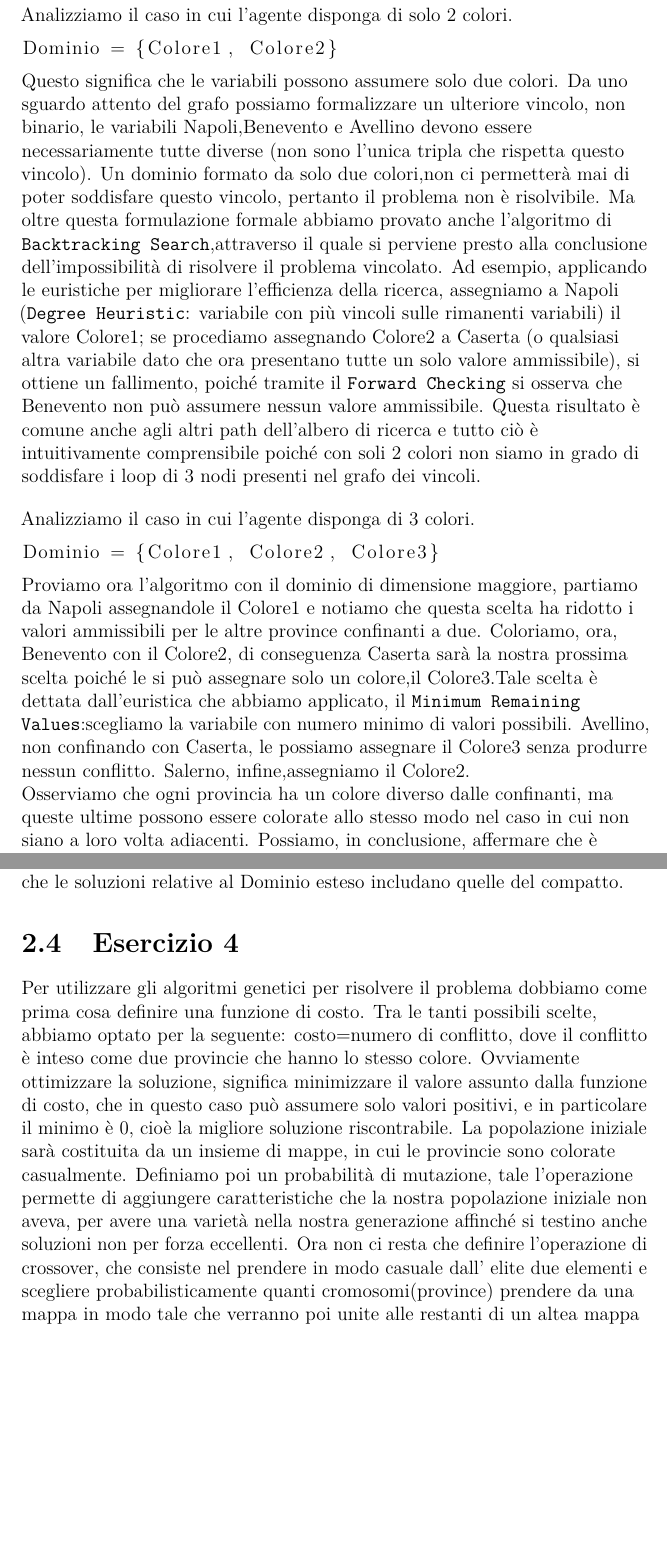
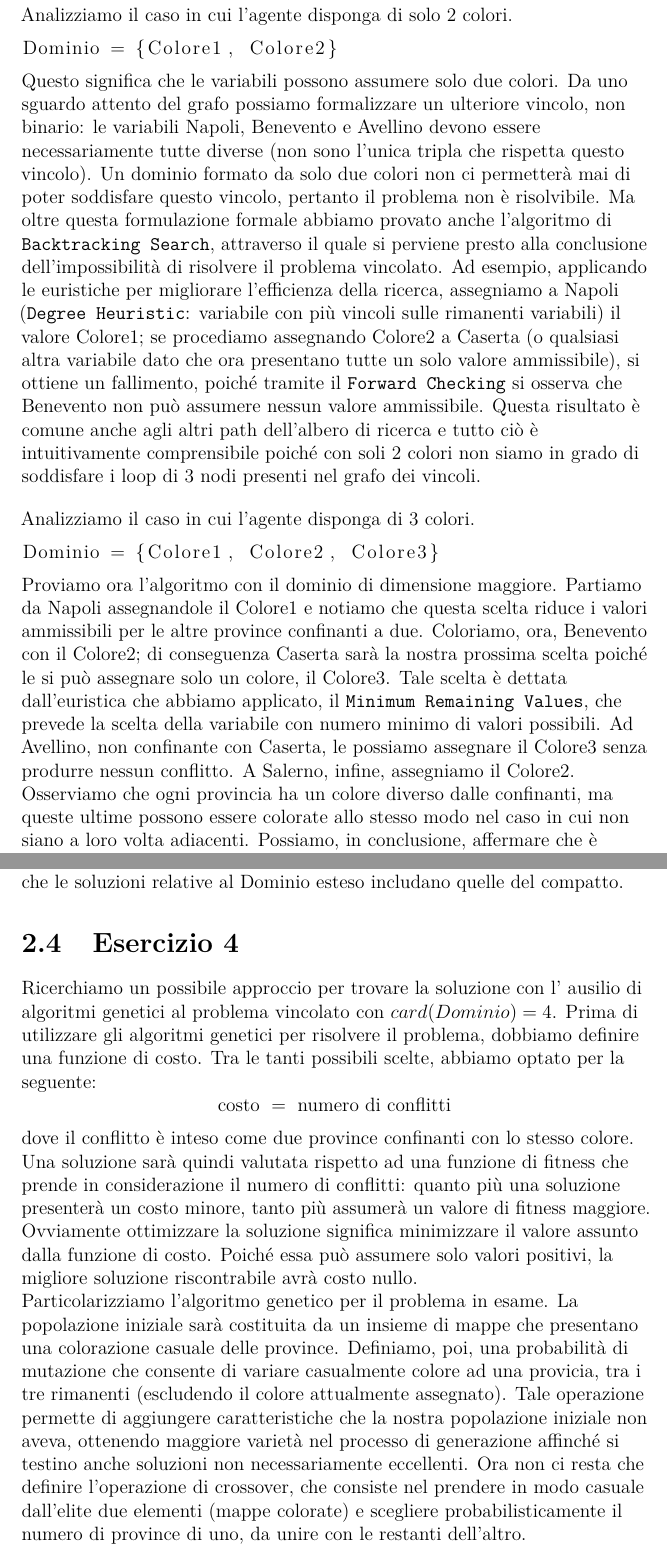
Before and after one commit to jiin995/Ai, a LaTeX thesis (Relazioni/ReportIA.tex, which reads Relazioni/Esercitazione2/esercitazione2.tex): two parts of pages 8 and 10 of 10, joined at a grey line, cut so that both start at the same text, the shorter picture padded with empty space. Compiled offline with pdfLaTeX.

```diff
--- a/Relazioni/Esercitazione2/esercitazione2.tex
+++ b/Relazioni/Esercitazione2/esercitazione2.tex
@@ -92,16 +92,17 @@
 Dominio = {Colore1, Colore2}
 		\end{lstlisting}
 		Questo significa che le variabili possono assumere solo due colori.
-		Da uno sguardo attento del grafo possiamo formalizzare un ulteriore vincolo, non binario, le variabili Napoli,Benevento e Avellino devono essere necessariamente tutte diverse (non sono l'unica tripla che rispetta questo vincolo).
-		Un dominio formato da solo due colori,non ci permetterà mai di poter soddisfare questo vincolo, pertanto il problema non è risolvibile.
-		Ma oltre questa formulazione formale abbiamo provato anche l'algoritmo di \texttt{Backtracking Search},attraverso il quale si perviene presto alla conclusione dell'impossibilità di risolvere il problema vincolato. Ad esempio, applicando le euristiche per migliorare l'efficienza della ricerca, assegniamo a Napoli (\texttt{Degree Heuristic}: variabile con più vincoli sulle rimanenti variabili) il valore Colore1; se procediamo assegnando Colore2 a Caserta (o qualsiasi altra variabile dato che ora presentano tutte un solo valore ammissibile), si ottiene un fallimento, poiché tramite il \texttt{Forward Checking} si osserva che Benevento non può assumere nessun valore ammissibile. Questa risultato è comune anche agli altri path dell'albero di ricerca e tutto ciò è intuitivamente comprensibile poiché con soli 2 colori non siamo in grado di soddisfare i loop di 3 nodi presenti nel grafo dei vincoli.\par
+		Da uno sguardo attento del grafo possiamo formalizzare un ulteriore vincolo, non binario: le variabili Napoli, Benevento e Avellino devono essere necessariamente tutte diverse (non sono l'unica tripla che rispetta questo vincolo).
+		Un dominio formato da solo due colori non ci permetterà mai di poter soddisfare questo vincolo, pertanto il problema non è risolvibile.
+		Ma oltre questa formulazione formale abbiamo provato anche l'algoritmo di \texttt{Backtracking Search}, attraverso il quale si perviene presto alla conclusione dell'impossibilità di risolvere il problema vincolato. Ad esempio, applicando le euristiche per migliorare l'efficienza della ricerca, assegniamo a Napoli (\texttt{Degree Heuristic}: variabile con più vincoli sulle rimanenti variabili) il valore Colore1; se procediamo assegnando Colore2 a Caserta (o qualsiasi altra variabile dato che ora presentano tutte un solo valore ammissibile), si ottiene un fallimento, poiché tramite il \texttt{Forward Checking} si osserva che Benevento non può assumere nessun valore ammissibile. Questa risultato è comune anche agli altri path dell'albero di ricerca e tutto ciò è intuitivamente comprensibile poiché con soli 2 colori non siamo in grado di soddisfare i loop di 3 nodi presenti nel grafo dei vincoli.\par
 		\bigskip
 		Analizziamo il caso in cui l'agente disponga di 3 colori.
 		\begin{lstlisting}
 Dominio = {Colore1, Colore2, Colore3}
 		\end{lstlisting}
 		%Sorcando la cresta dell'esecuzione dell'algoritmo
-		Proviamo ora l'algoritmo con il dominio di dimensione maggiore, partiamo da Napoli assegnandole il Colore1 e notiamo che questa scelta ha ridotto i valori ammissibili per le altre province confinanti a due. Coloriamo, ora, Benevento con il Colore2, di conseguenza Caserta sarà la nostra prossima scelta poiché le si può assegnare solo un colore,il Colore3.Tale scelta è dettata dall'euristica che abbiamo applicato, il \texttt{Minimum Remaining Values}:scegliamo la variabile con numero minimo di valori possibili. Avellino, non confinando con Caserta, le possiamo assegnare il Colore3 senza produrre nessun conflitto. Salerno, infine,assegniamo il Colore2.\newline Osserviamo che ogni provincia ha un colore diverso dalle confinanti, ma queste ultime  possono essere colorate allo stesso modo nel caso in cui non siano a loro volta adiacenti. Possiamo, in conclusione, affermare che è possibile soddisfare i vincoli dato questo dominio.
+		Proviamo ora l'algoritmo con il dominio di dimensione maggiore. Partiamo da Napoli assegnandole il Colore1 e notiamo che questa scelta riduce i valori ammissibili per le altre province confinanti a due. Coloriamo, ora, Benevento con il Colore2; di conseguenza Caserta sarà la nostra prossima scelta poiché le si può assegnare solo un colore, il Colore3. Tale scelta è dettata dall'euristica che abbiamo applicato, il \texttt{Minimum Remaining Values}, che prevede la scelta della variabile con numero minimo di valori possibili. Ad Avellino, non confinante con Caserta, le possiamo assegnare il Colore3 senza produrre nessun conflitto. A Salerno, infine, assegniamo il Colore2.\par
+		Osserviamo che ogni provincia ha un colore diverso dalle confinanti, ma queste ultime  possono essere colorate allo stesso modo nel caso in cui non siano a loro volta adiacenti. Possiamo, in conclusione, affermare che è possibile soddisfare i vincoli dato questo dominio.
 		\begin{center}
 			\includegraphics[width=0.6\textwidth, height=0.4\textheight]{SearchTree.jpg}
 		\end{center}\par
@@ -113,12 +114,15 @@
 		Come ci si poteva aspettare, l'aggiunta di un nuovo elemento nel Dominio, senza l'alterazione dei vincoli, permette ugualmente la risoluzione del problema, perfino evitando di utilizzare il nuovo valore. Possiamo, allora, dedurre che, una volta trovata la soluzione con un determinato numero di valori, essa esisterà anche per un Dominio più esteso.\par
-		In quest'ultimo caso, però, si può parlare di vincoli più " elastici ", più rilassati, grazie ai maggiori gradi di libertà per la determinazione della soluzione. Ad esempio, con un Dominio di tre elementi il numero di soluzioni possibili sicuramente sarà molto più limitato rispetto ad uno con quattro elementi, che permette più opportunità di scelta. Possiamo, quindi, affermare che le soluzioni relative al Dominio esteso includano quelle del compatto.
+		In quest'ultimo caso, però, si può parlare di vincoli più "elastici", più rilassati, grazie ai maggiori gradi di libertà per la determinazione della soluzione. Ad esempio, con un Dominio di tre elementi il numero di soluzioni possibili sicuramente sarà molto più limitato rispetto ad uno con quattro elementi, che permette più opportunità di scelta. Possiamo, quindi, affermare che le soluzioni relative al Dominio esteso includano quelle del compatto.
 	\section{Esercizio 4}
 		\label{sec:es4}
-		Per utilizzare gli algoritmi genetici per risolvere il problema dobbiamo come prima cosa definire una funzione di costo. Tra le tanti possibili scelte, abbiamo optato per la seguente: costo=numero di conflitto, dove il conflitto è inteso come due provincie che hanno lo stesso colore.
-		Ovviamente ottimizzare la soluzione, significa minimizzare il valore assunto dalla funzione di costo, che in questo caso può assumere solo valori positivi, e in particolare il minimo è 0, cioè la migliore soluzione riscontrabile.
-		La popolazione iniziale sarà costituita da un insieme di mappe, in cui le provincie sono colorate casualmente.
-		Definiamo poi un probabilità di mutazione, tale l'operazione permette di aggiungere caratteristiche che la nostra popolazione iniziale non aveva, per avere una varietà nella nostra generazione affinché si testino anche soluzioni non per forza eccellenti.
-		Ora non ci resta che definire l'operazione di crossover,  che consiste nel prendere in modo casuale dall' elite due elementi e scegliere probabilisticamente quanti cromosomi(province) prendere da una mappa in modo tale che verranno poi unite alle restanti di un altea mappa
+		Ricerchiamo un possibile approccio per trovare la soluzione con l' ausilio di algoritmi genetici al problema vincolato con $card(Dominio)=4$. Prima di utilizzare gli algoritmi genetici per risolvere il problema, dobbiamo definire una funzione di costo. Tra le tanti possibili scelte, abbiamo optato per la seguente:
+		\begin{equation*}
+			\mbox{costo }=\mbox{ numero di conflitti}
+		\end{equation*}
+		dove il conflitto è inteso come due province confinanti con lo stesso colore. Una soluzione sarà quindi valutata rispetto ad una funzione di fitness che prende in considerazione il numero di conflitti: quanto più una soluzione presenterà un costo minore, tanto più assumerà un valore di fitness maggiore. Ovviamente ottimizzare la soluzione significa minimizzare il valore assunto dalla funzione di costo. Poiché essa può assumere solo valori positivi, la migliore soluzione riscontrabile avrà costo nullo.\par
+		Particolarizziamo l'algoritmo genetico per il problema in esame. La popolazione iniziale sarà costituita da un insieme di mappe che presentano una colorazione casuale delle province. Definiamo, poi, una probabilità di mutazione che consente di variare casualmente colore ad una provicia, tra i tre rimanenti (escludendo il colore attualmente assegnato). Tale operazione permette di aggiungere caratteristiche che la nostra popolazione iniziale non aveva, ottenendo maggiore varietà nel processo di generazione affinché si testino anche soluzioni non necessariamente eccellenti. Ora non ci resta che definire l'operazione di crossover, che consiste nel prendere in modo casuale dall'elite due elementi (mappe colorate) e scegliere probabilisticamente il numero di province di uno, da unire con le restanti dell'altro. %Serve un finale più ad effetto, una conclusione. Io non credo che l'algoritmo arrivi sempre ad una soluzione del problema vincolato: cioè cerca di ottimizzare la soluzione con meno conflitti, ma se poi essa ne presenta anche uno solo non vale come soluzione al problema vincolato: riusciamo solo ad ottimizzare la soluzione al problema rilassato e, se siamo fortunati, può capitare che essa sia soluzione anche per quello vincolato (il cui spazio delle soluzioni è contenuto in quello del problema rilassato).
+		%CONSULTAZIONE per un'aggiunta: bisogna mutare solo i colori delle province che generano conflitti o li prendiamo a caso? Lo stesso vale per il crossover: prendiamo solo le parti buone? Il problema da una parte è che in questo modo stiamo "veicolando" il processo di selezione naturale, lo stiamo forzando come se mettessimo i pokemon nella pensione per ottenere le uova. Dall'altra parte, però, cerchiamo di apparare i conflitti, anche se c'è sempre l'eventualità che introduciamo, mutando o ricombinando, nuovi conflitti con le parti che prima erano buone.
+		%-----------------------------------------------
 		%Un approccio possibile per trovare la soluzione con l' ausilio di algoritmi genetici potrebbe essere questo:
 		%Definire come funzione di costo il numero di conflitti, province confinanti con lo stesso colore generano un conflitto. Il nostro obiettivo è quindi quello di minimizzare questo valore.\par
 		%La popolazione iniziale sarà costituita da un insieme di cartine colorate in modo casuale. Definiamo una probabilità di mutazione,se non siamo in quest' ultimo caso allora avverrà l' operazione di crossover che consiste nel prendere in modo casuale dall' elite due elementi e scegliere probabilisticamente, quanti cromosomi(province) di uno, da unire con i restanti dell' altro,nel caso  della mutazione invece basterà scegliere un elemento dalla cartina e cambiarli colore a scelta tra gli altri tre, escludendo ovviamente quello già assegnato.
```
Also changed, not shown: Relazioni/ReportIA.pdf, Relazioni/Esercitazione2/esercitazione2.tex (6 more changed lines), 2 other files.
